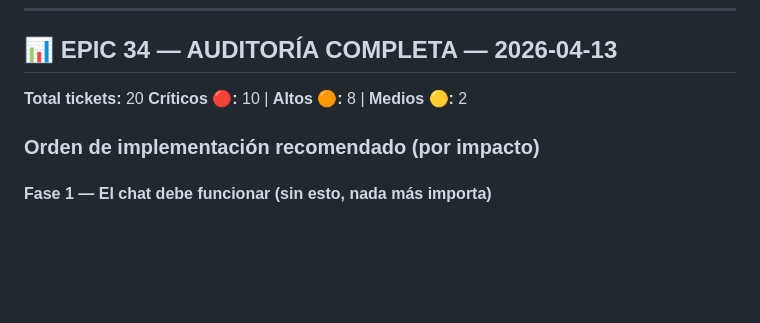
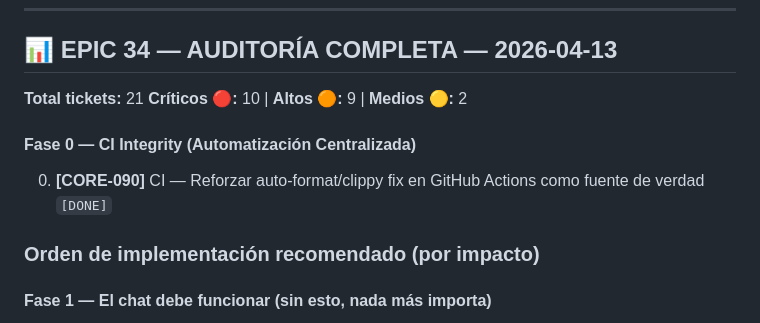
Before and after one commit to Gustavo324234/Aegis-Core, a Markdown page: governance/TICKETS_MASTER.md, the part around the change. Drawn GitHub-style; blank space fills up the shorter version.

Commit message:
chore: initialize TICKETS_MASTER.md as the central tracking registry for Aegis-Core development

```diff
--- a/governance/TICKETS_MASTER.md
+++ b/governance/TICKETS_MASTER.md
@@ -148,8 +148,11 @@ introducidos durante la consolidación de repos legacy en Aegis-Core.
 
 ## 📊 EPIC 34 — AUDITORÍA COMPLETA — 2026-04-13
 
-**Total tickets:** 20
-**Críticos 🔴:** 10 | **Altos 🟠:** 8 | **Medios 🟡:** 2
+**Total tickets:** 21
+**Críticos 🔴:** 10 | **Altos 🟠:** 9 | **Medios 🟡:** 2
+
+#### Fase 0 — CI Integrity (Automatización Centralizada)
+0. **[CORE-090]** CI — Reforzar auto-format/clippy fix en GitHub Actions como fuente de verdad `[DONE]`
 
 ### Orden de implementación recomendado (por impacto)
 
```
